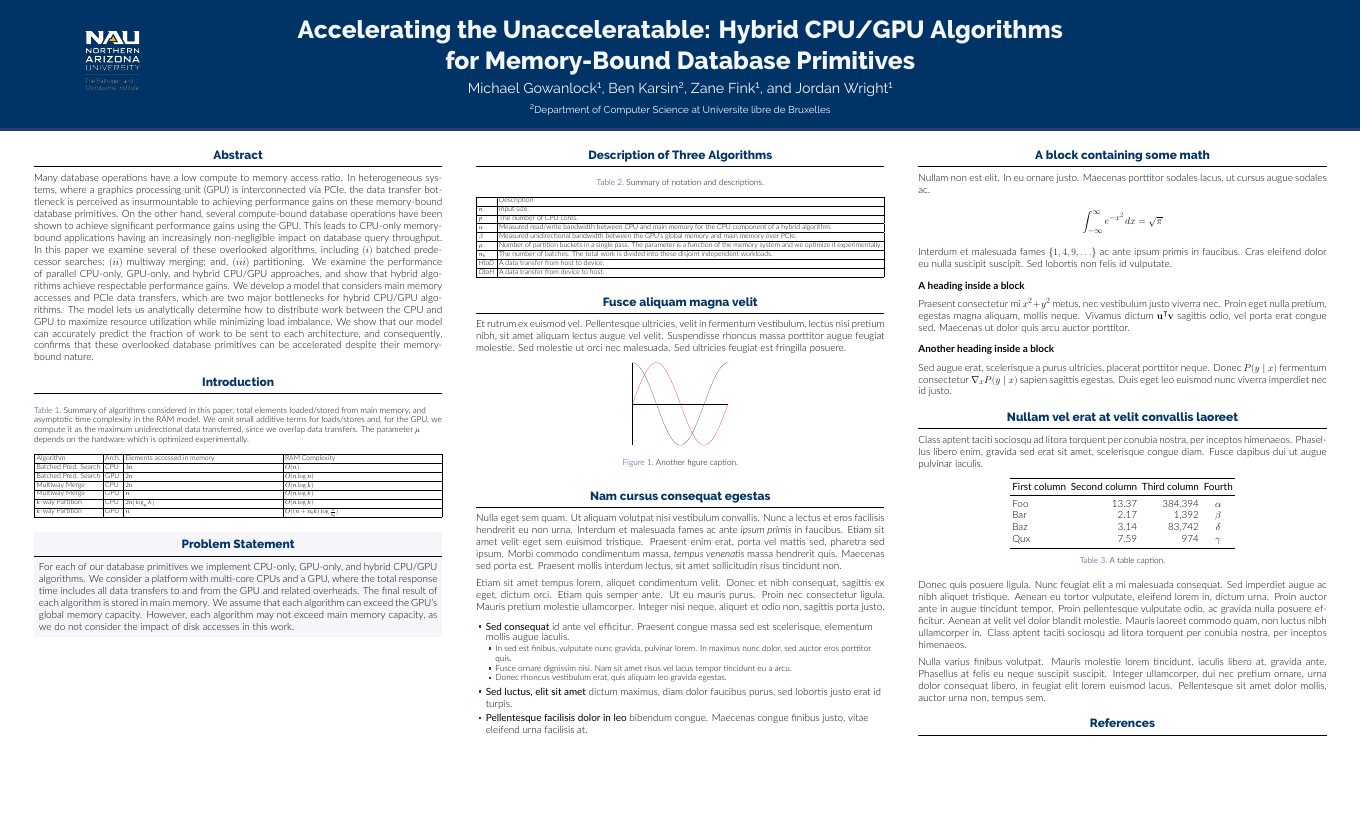
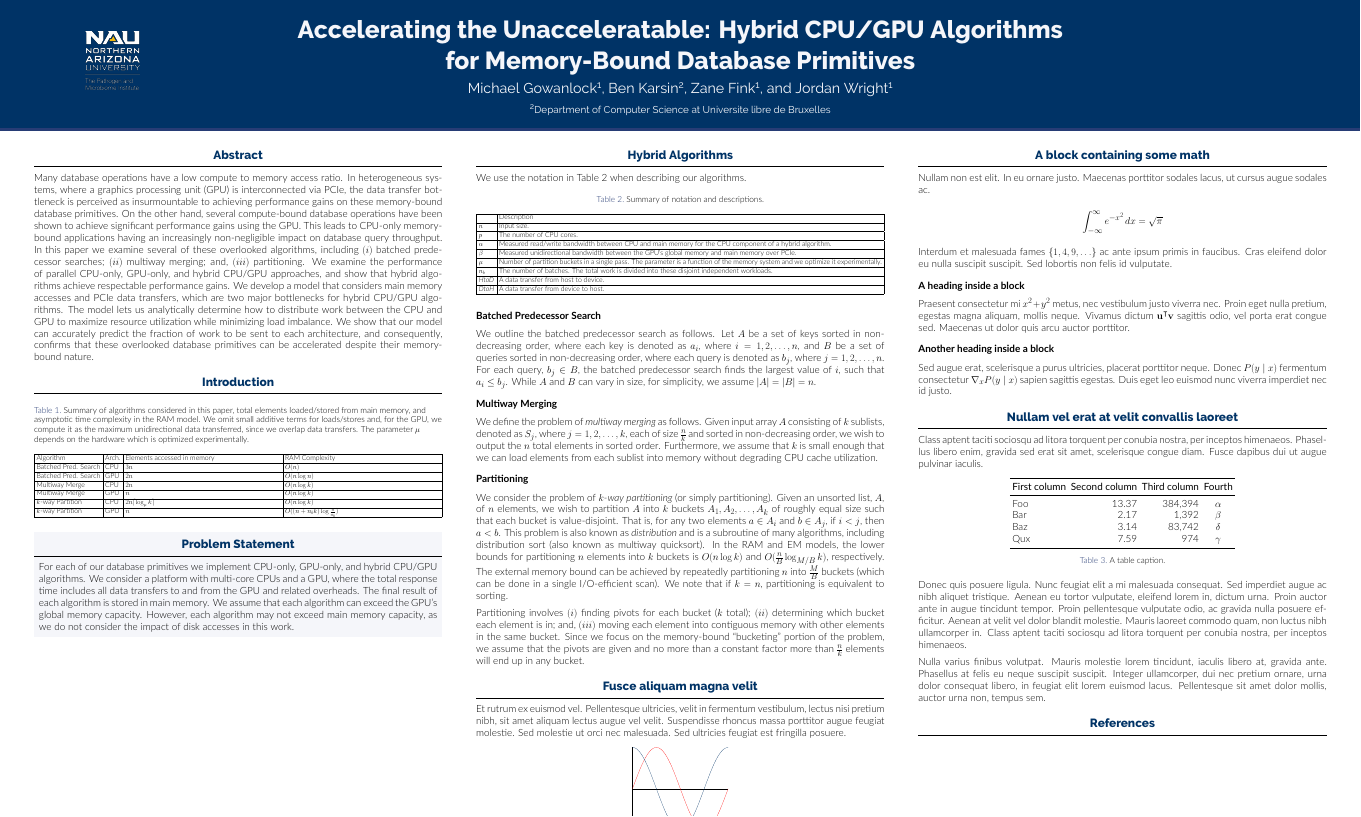
Before and after one commit to ZwFink/CS-485, a LaTeX poster (Presentations/DaMoN/poster.tex): the whole page. Compiled offline with XeLaTeX.

Commit message:
hybrid algo section addition

```diff
--- a/Presentations/DaMoN/poster.tex
+++ b/Presentations/DaMoN/poster.tex
@@ -133,11 +133,9 @@
 
 \begin{column}{\colwidth}
 
-  \begin{block}{Description of Three Algorithms}
+  \begin{block}{Hybrid Algorithms}
 
-   %We use the notation in Table~\ref{tab:notation} when describing our algorithms.
-
-
+   We use the notation in Table~\ref{tab:notation} when describing our algorithms.
    \begin{table}[htp]
    \centering
    \begin{footnotesize}
@@ -155,6 +153,28 @@
    \end{tabularx}
    \end{footnotesize}
    \end{table}
+
+
+   \heading{Batched Predecessor Search}
+
+   We outline the batched predecessor search as follows. Let $A$ be a set of keys sorted in non-decreasing order,
+   where each key is denoted as $a_i$, where $i=1, 2,\ldots,n$, and $B$ be a set of queries sorted in non-decreasing order,
+   where each query is denoted as $b_j$, where $j=1, 2,\ldots,n$. For each query, $b_j\in B$, the batched predecessor search
+   finds the largest value of $i$, such that $a_i\leq b_j$. While $A$ and $B$ can vary in size, for simplicity, we assume $|A|=|B|=n$.
+
+   \heading{Multiway Merging}
+
+   We define the problem of \emph{multiway merging} as follows.  Given input array $A$ consisting of $k$ sublists, denoted as $S_j$,
+   where $j=1, 2,\ldots,k$, each of size  $\frac{n}{k}$ and sorted in non-decreasing order, we wish to output the $n$ total elements
+   in sorted order. Furthermore, we assume that $k$ is small enough that we can load elements
+   from each sublist into memory without degrading CPU cache utilization.
+
+   \heading{Partitioning}
+
+We consider the problem of \emph{$k$-way partitioning} (or simply partitioning).  Given an unsorted list, $A$, of $n$ elements, we wish to partition $A$ into $k$ buckets $A_1, A_2, \ldots, A_k$ of roughly equal size such that each bucket is value-disjoint.  That is, for any two elements $a \in A_i$ and $b \in A_j$, if $i < j$, then $a<b$.  This problem is also known as \emph{distribution} and is a subroutine of many algorithms, including distribution sort (also known as multiway quicksort).  In the RAM and EM models, the lower bounds for partitioning $n$ elements into $k$ buckets is $O(n \log{k})$ and $O(\frac{n}{B}\log_{M/B}{k})$, respectively.  The external memory bound can be achieved by repeatedly partitioning $n$ into $\frac{M}{B}$ buckets (which can be done in a single I/O-efficient scan).
+We note that if $k=n$, partitioning is equivalent to sorting.
+
+Partitioning involves $(i)$ finding pivots for each bucket ($k$ total); $(ii)$ determining which bucket each element is in; and, $(iii)$ moving each element into contiguous memory with other elements in the same bucket.  Since we focus on the memory-bound ``bucketing'' portion of the problem, we assume that the pivots are given and no more than a constant factor more than $\frac{n}{k}$ elements will end up in any bucket.
 
 
   \end{block}
```
